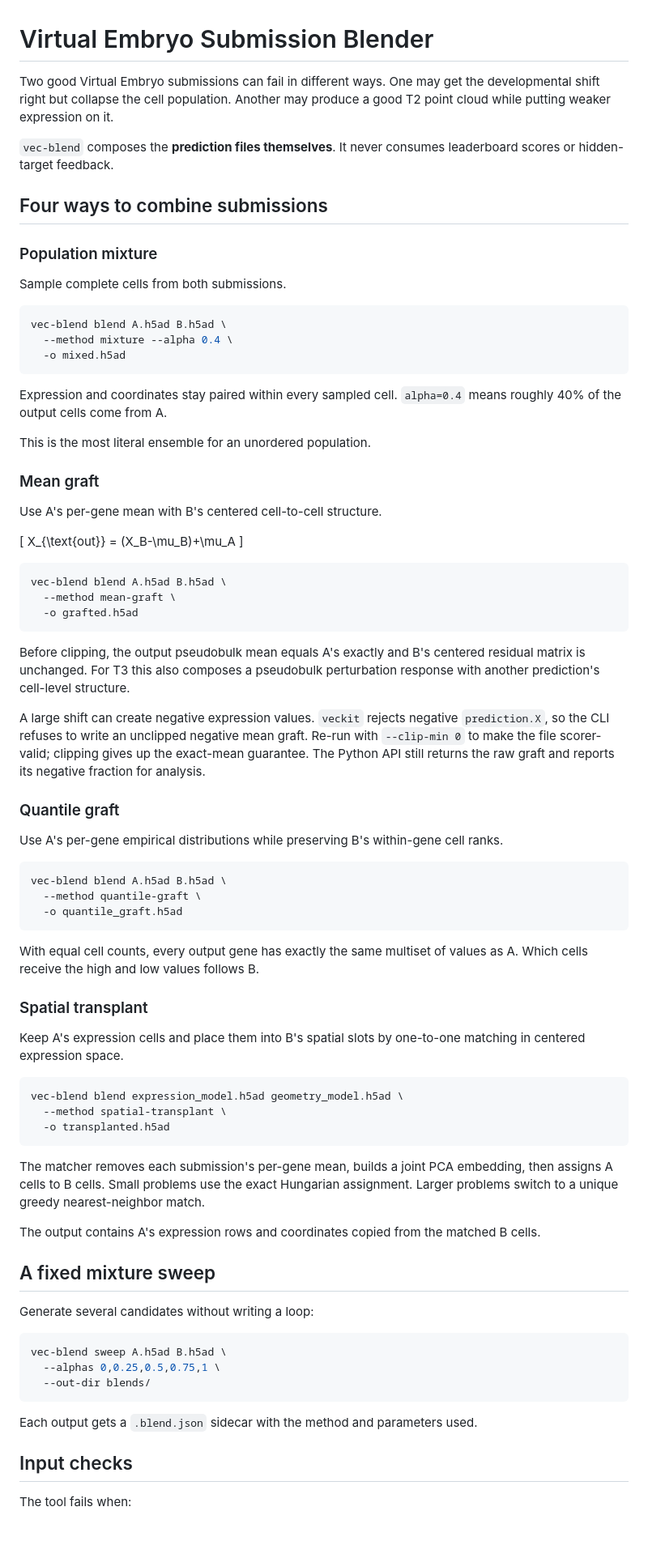
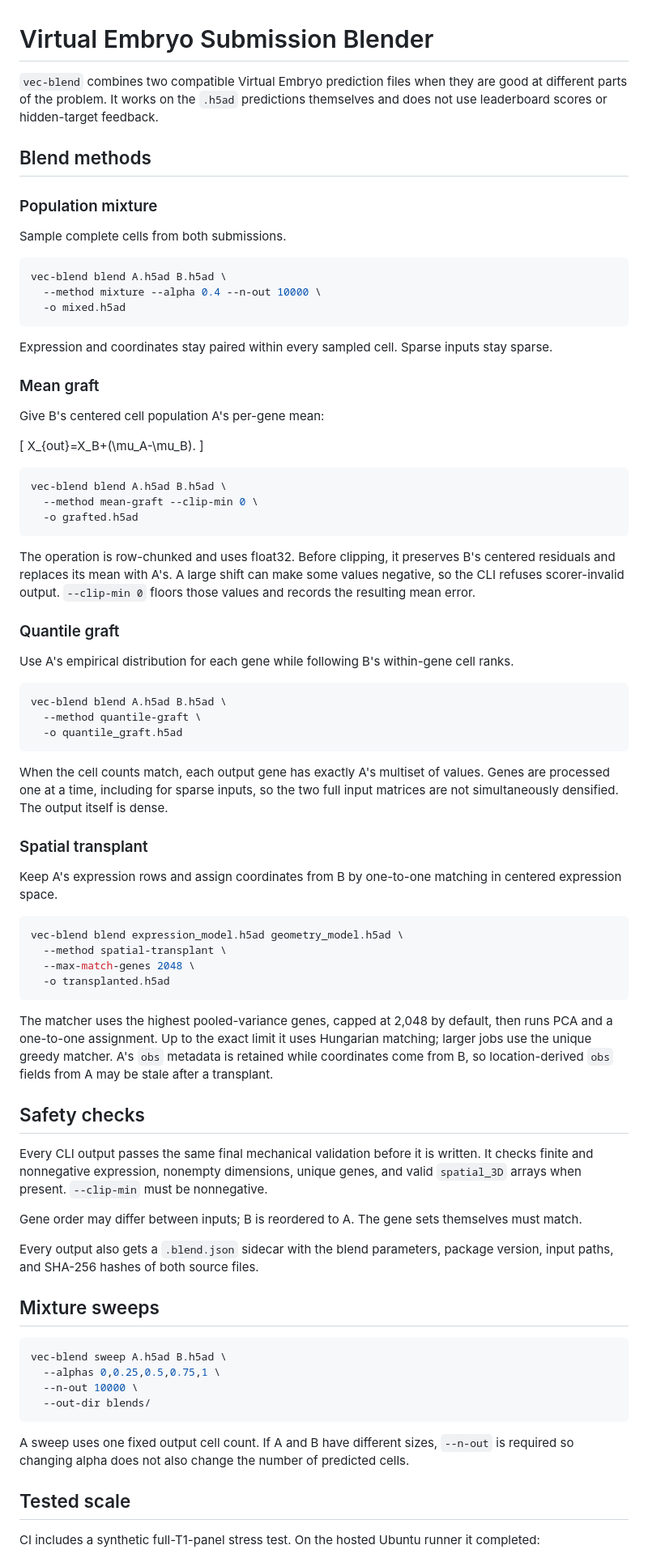
Before and after one commit to i-habib/virtual-embryo-community, a Markdown page: README.md, the part around one of its changes. Shown at 81% size. Rendered like a GitHub page; blank space fills up the shorter version.

Commit message:
Document scale and safety guarantees

````diff
--- a/README.md
+++ b/README.md
@@ -1,10 +1,8 @@
 # Virtual Embryo Submission Blender
 
-Two good Virtual Embryo submissions can fail in different ways. One may get the developmental shift right but collapse the cell population. Another may produce a good T2 point cloud while putting weaker expression on it.
+`vec-blend` combines two compatible Virtual Embryo prediction files when they are good at different parts of the problem. It works on the `.h5ad` predictions themselves and does not use leaderboard scores or hidden-target feedback.
 
-`vec-blend` composes the **prediction files themselves**. It never consumes leaderboard scores or hidden-target feedback.
-
-## Four ways to combine submissions
+## Blend methods
 
 ### Population mixture
 
@@ -12,35 +10,31 @@ Sample complete cells from both submissions.
 
 ```bash
 vec-blend blend A.h5ad B.h5ad \
-  --method mixture --alpha 0.4 \
+  --method mixture --alpha 0.4 --n-out 10000 \
   -o mixed.h5ad
 ```
 
-Expression and coordinates stay paired within every sampled cell. `alpha=0.4` means roughly 40% of the output cells come from A.
-
-This is the most literal ensemble for an unordered population.
+Expression and coordinates stay paired within every sampled cell. Sparse inputs stay sparse.
 
 ### Mean graft
 
-Use A's per-gene mean with B's centered cell-to-cell structure.
+Give B's centered cell population A's per-gene mean:
 
 \[
-X_{\text{out}} = (X_B-\mu_B)+\mu_A
+X_{out}=X_B+(\mu_A-\mu_B).
 \]
 
 ```bash
 vec-blend blend A.h5ad B.h5ad \
-  --method mean-graft \
+  --method mean-graft --clip-min 0 \
   -o grafted.h5ad
 ```
 
-Before clipping, the output pseudobulk mean equals A's exactly and B's centered residual matrix is unchanged. For T3 this also composes a pseudobulk perturbation response with another prediction's cell-level structure.
-
-A large shift can create negative expression values. `veckit` rejects negative `prediction.X`, so the CLI refuses to write an unclipped negative mean graft. Re-run with `--clip-min 0` to make the file scorer-valid; clipping gives up the exact-mean guarantee. The Python API still returns the raw graft and reports its negative fraction for analysis.
+The operation is row-chunked and uses float32. Before clipping, it preserves B's centered residuals and replaces its mean with A's. A large shift can make some values negative, so the CLI refuses scorer-invalid output. `--clip-min 0` floors those values and records the resulting mean error.
 
 ### Quantile graft
 
-Use A's per-gene empirical distributions while preserving B's within-gene cell ranks.
+Use A's empirical distribution for each gene while following B's within-gene cell ranks.
 
 ```bash
 vec-blend blend A.h5ad B.h5ad \
@@ -48,35 +42,41 @@ vec-blend blend A.h5ad B.h5ad \
   -o quantile_graft.h5ad
 ```
 
-With equal cell counts, every output gene has exactly the same multiset of values as A. Which cells receive the high and low values follows B.
+When the cell counts match, each output gene has exactly A's multiset of values. Genes are processed one at a time, including for sparse inputs, so the two full input matrices are not simultaneously densified. The output itself is dense.
 
 ### Spatial transplant
 
-Keep A's expression cells and place them into B's spatial slots by one-to-one matching in centered expression space.
+Keep A's expression rows and assign coordinates from B by one-to-one matching in centered expression space.
 
 ```bash
 vec-blend blend expression_model.h5ad geometry_model.h5ad \
   --method spatial-transplant \
+  --max-match-genes 2048 \
   -o transplanted.h5ad
 ```
 
-The matcher removes each submission's per-gene mean, builds a joint PCA embedding, then assigns A cells to B cells. Small problems use the exact Hungarian assignment. Larger problems switch to a unique greedy nearest-neighbor match.
+The matcher uses the highest pooled-variance genes, capped at 2,048 by default, then runs PCA and a one-to-one assignment. Up to the exact limit it uses Hungarian matching; larger jobs use the unique greedy matcher. A's `obs` metadata is retained while coordinates come from B, so location-derived `obs` fields from A may be stale after a transplant.
 
-The output contains A's expression rows and coordinates copied from the matched B cells.
+## Safety checks
 
-## A fixed mixture sweep
+Every CLI output passes the same final mechanical validation before it is written. It checks finite and nonnegative expression, nonempty dimensions, unique genes, and valid `spatial_3D` arrays when present. `--clip-min` must be nonnegative.
 
-Generate several candidates without writing a loop:
+Gene order may differ between inputs; B is reordered to A. The gene sets themselves must match.
+
+Every output also gets a `.blend.json` sidecar with the blend parameters, package version, input paths, and SHA-256 hashes of both source files.
+
+## Mixture sweeps
 
 ```bash
 vec-blend sweep A.h5ad B.h5ad \
   --alphas 0,0.25,0.5,0.75,1 \
+  --n-out 10000 \
   --out-dir blends/
 ```
 
-Each output gets a `.blend.json` sidecar with the method and parameters used.
+A sweep uses one fixed output cell count. If A and B have different sizes, `--n-out` is required so changing alpha does not also change the number of predicted cells.
 
-## Input checks
+## Tested scale
 
-The tool fails when:
+CI includes a synthetic full-T1-panel stress test. On the hosted Ubuntu runner it completed:
 
````
Also changed, not shown: other parts of README.md (+12 -31 lines).
